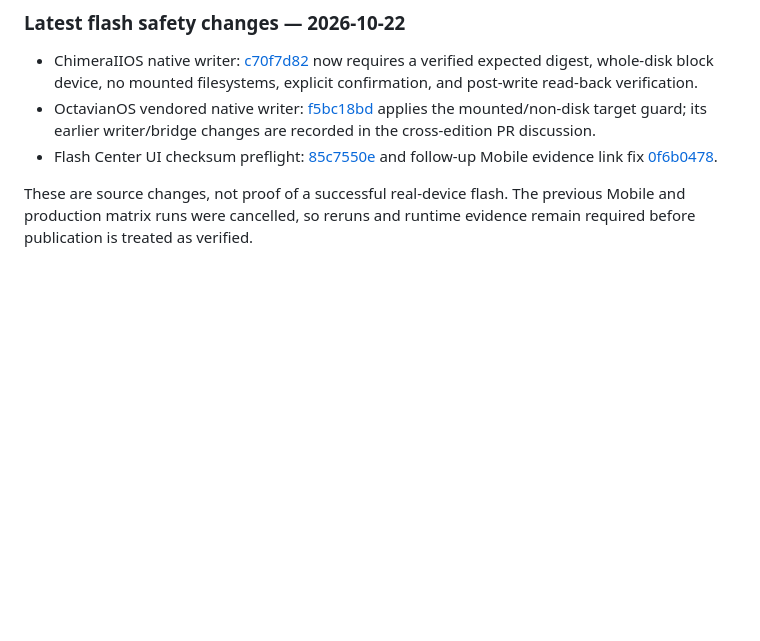
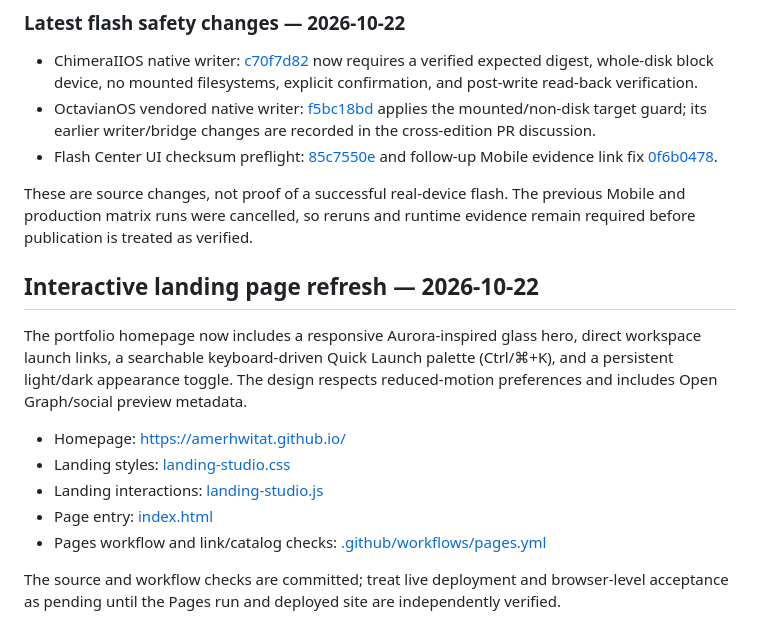
Before and after one commit to amerhwitat/amerhwitat.github.io, a Markdown page: README.md, the part around the change. Rendered like a GitHub page; blank space fills up the shorter version.

Commit message:
Document interactive portfolio landing refresh

```diff
--- a/README.md
+++ b/README.md
@@ -91,3 +91,16 @@ These are tracked acceptance requirements, not a declaration that the gates have
 - Flash Center UI checksum preflight: [85c7550e](https://github.com/amerhwitat/amerhwitat.github.io/commit/85c7550ee2795c29d2afa77fe3c96e74b069dbcf) and follow-up Mobile evidence link fix [0f6b0478](https://github.com/amerhwitat/amerhwitat.github.io/commit/0f6b04787e3af0e2358f70449b3fc5d15e9689d4).
 
 These are source changes, not proof of a successful real-device flash. The previous Mobile and production matrix runs were cancelled, so reruns and runtime evidence remain required before publication is treated as verified.
+
+
+## Interactive landing page refresh — 2026-10-22
+
+The portfolio homepage now includes a responsive Aurora-inspired glass hero, direct workspace launch links, a searchable keyboard-driven Quick Launch palette (Ctrl/⌘+K), and a persistent light/dark appearance toggle. The design respects reduced-motion preferences and includes Open Graph/social preview metadata.
+
+- Homepage: https://amerhwitat.github.io/
+- Landing styles: [landing-studio.css](landing-studio.css)
+- Landing interactions: [landing-studio.js](landing-studio.js)
+- Page entry: [index.html](index.html)
+- Pages workflow and link/catalog checks: [.github/workflows/pages.yml](.github/workflows/pages.yml)
+
+The source and workflow checks are committed; treat live deployment and browser-level acceptance as pending until the Pages run and deployed site are independently verified.
```
